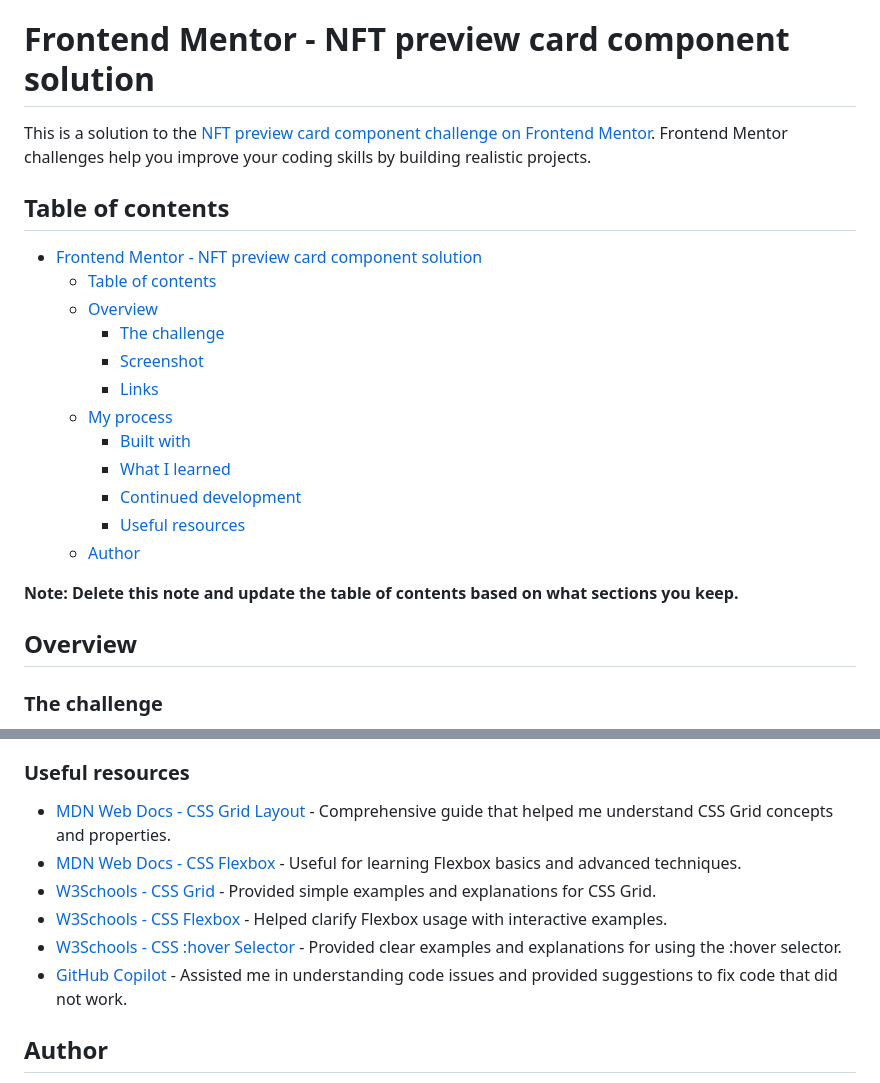
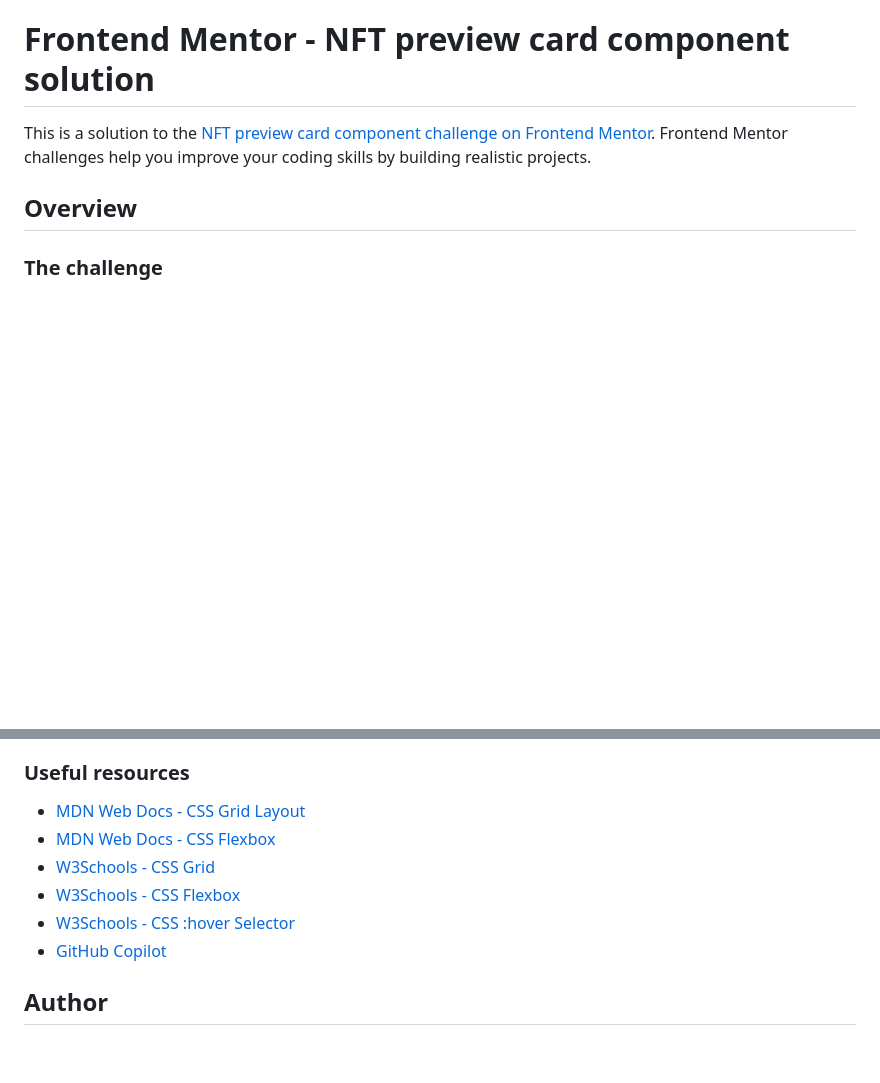
Before and after one commit to euraye/nft-preview-card-component-euraye-solution, a Markdown page: README.md, 2 parts joined by grey strips. GitHub-like rendering; blank space fills up the shorter version.

```diff
--- a/README.md
+++ b/README.md
@@ -1,23 +1,6 @@
 # Frontend Mentor - NFT preview card component solution
 
 This is a solution to the [NFT preview card component challenge on Frontend Mentor](https://www.frontendmentor.io/challenges/nft-preview-card-component-SbdUL_w0U). Frontend Mentor challenges help you improve your coding skills by building realistic projects.
-
-## Table of contents
-
-- [Frontend Mentor - NFT preview card component solution](#frontend-mentor---nft-preview-card-component-solution)
-  - [Table of contents](#table-of-contents)
-  - [Overview](#overview)
-    - [The challenge](#the-challenge)
-    - [Screenshot](#screenshot)
-    - [Links](#links)
-  - [My process](#my-process)
-    - [Built with](#built-with)
-    - [What I learned](#what-i-learned)
-    - [Continued development](#continued-development)
-    - [Useful resources](#useful-resources)
-  - [Author](#author)
-
-**Note: Delete this note and update the table of contents based on what sections you keep.**
 
 ## Overview
 
@@ -112,13 +95,12 @@ I want to continue practicing and deepening my understanding of Flexbox and CSS
 
 ### Useful resources
 
-- [MDN Web Docs - CSS Grid Layout](https://developer.mozilla.org/en-US/docs/Web/CSS/CSS_Grid_Layout) - Comprehensive guide that helped me understand CSS Grid concepts and properties.
-- [MDN Web Docs - CSS Flexbox](https://developer.mozilla.org/en-US/docs/Web/CSS/CSS_Flexible_Box_Layout/Basic_Concepts_of_Flexbox) - Useful for learning Flexbox basics and advanced techniques.
-- [W3Schools - CSS Grid](https://www.w3schools.com/css/css_grid.asp) - Provided simple examples and explanations for CSS Grid.
-- [W3Schools - CSS Flexbox](https://www.w3schools.com/css/css3_flexbox.asp) - Helped clarify Flexbox usage with interactive examples.
-- [W3Schools - CSS :hover Selector](https://www.w3schools.com/cssref/sel_hover.php) - Provided clear examples and explanations for using the :hover selector.
-- [GitHub Copilot](https://github.com/features/copilot) - Assisted me in understanding code issues and provided suggestions to fix code that did not work.
-
+- [MDN Web Docs - CSS Grid Layout](https://developer.mozilla.org/en-US/docs/Web/CSS/CSS_Grid_Layout)
+- [MDN Web Docs - CSS Flexbox](https://developer.mozilla.org/en-US/docs/Web/CSS/CSS_Flexible_Box_Layout/Basic_Concepts_of_Flexbox)
+- [W3Schools - CSS Grid](https://www.w3schools.com/css/css_grid.asp)
+- [W3Schools - CSS Flexbox](https://www.w3schools.com/css/css3_flexbox.asp)
+- [W3Schools - CSS :hover Selector](https://www.w3schools.com/cssref/sel_hover.php)
+- [GitHub Copilot](https://github.com/features/copilot)
 
 ## Author
 
```
